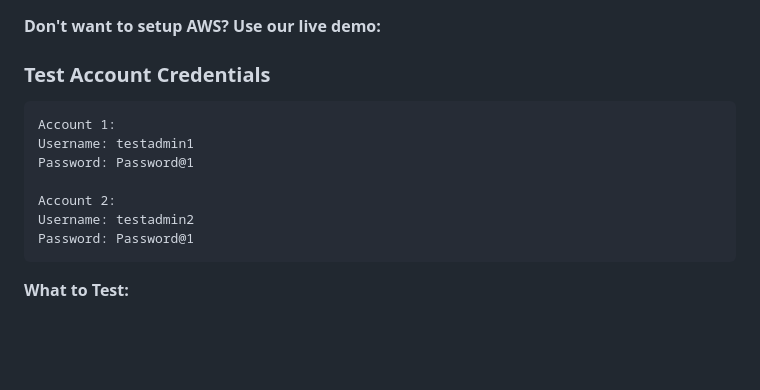
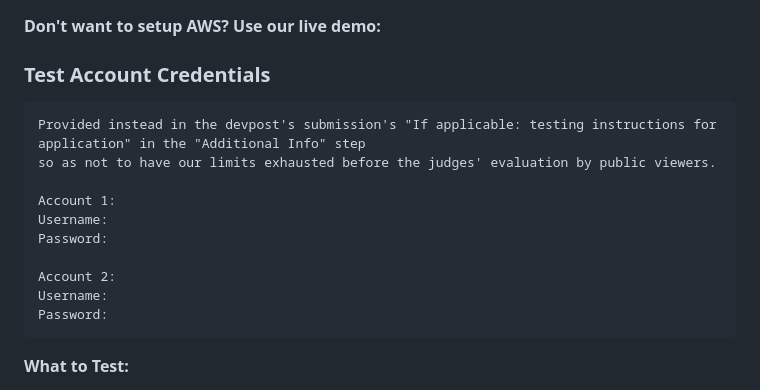
Before and after one commit to rajtilakg/AgentsforHumans, a Markdown page: README.md, the part around the change. GitHub-like rendering; blank space fills up the shorter version.

````diff
--- a/README.md
+++ b/README.md
@@ -66,13 +66,16 @@ DermaCare uses **dual AI agents** (Vision + Chemistry) to:
 
 ### **Test Account Credentials**
 ```
+Provided instead in the devpost's submission's "If applicable: testing instructions for application" in the "Additional Info" step
+so as not to have our limits exhausted before the judges' evaluation by public viewers.
+
 Account 1:
-Username: testadmin1
-Password: Password@1
+Username:
+Password:
 
 Account 2:
-Username: testadmin2
-Password: Password@1
+Username:
+Password:
 ```
 
 **What to Test:**
````
